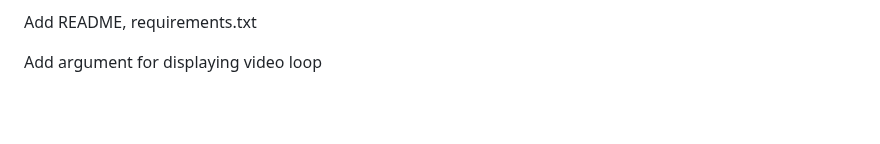
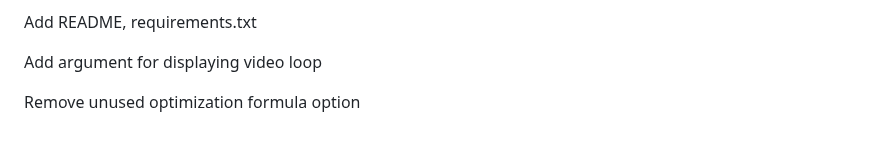
Before and after one commit to Dan178A/System_Stabilitation_Interpolation, a Markdown page: README.md, the part around the change. GitHub-like rendering; blank space fills up the shorter version.

Commit message:
Remove unused optimization formula option

```diff
--- a/README.md
+++ b/README.md
@@ -168,3 +168,5 @@ Signed-off-by: dependabot[bot] <support@github.com>
 Add README, requirements.txt
 
 Add argument for displaying video loop
+
+Remove unused optimization formula option
```
